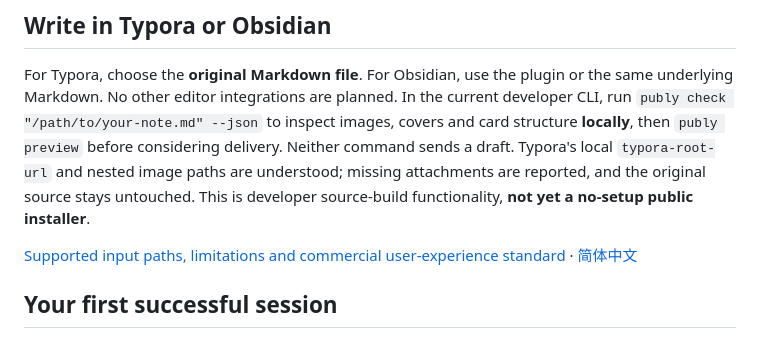
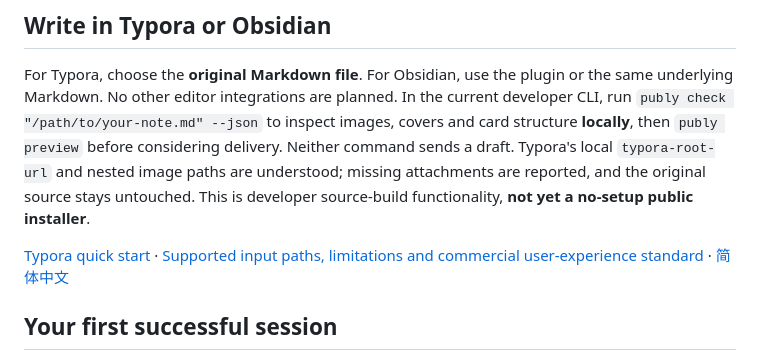
Before and after one commit to turinglambdaai/publy, a Markdown page: docs/USER-GUIDE.md, the part around the change. GitHub-like rendering.

Commit message:
docs: point first-time Typora writers to a short guided workflow

```diff
--- a/docs/USER-GUIDE.md
+++ b/docs/USER-GUIDE.md
@@ -25,7 +25,7 @@ considering delivery. Neither command sends a draft. Typora's local
 are reported, and the original source stays untouched. This is developer
 source-build functionality, **not yet a no-setup public installer**.
 
-[Supported input paths, limitations and commercial user-experience standard](editor-workflows.md)
+[Typora quick start](typora.md) · [Supported input paths, limitations and commercial user-experience standard](editor-workflows.md)
 · [简体中文](editor-workflows.zh-CN.md)
 
 ## Your first successful session
```
